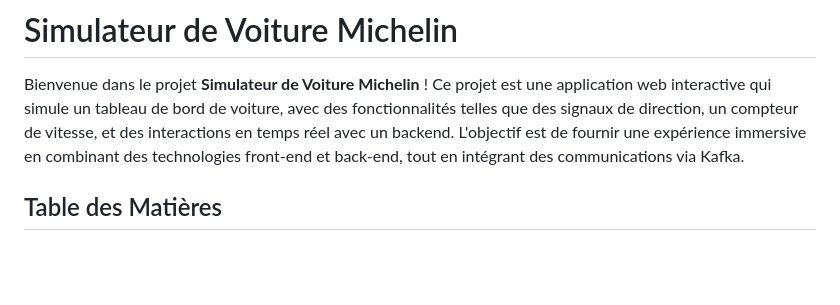
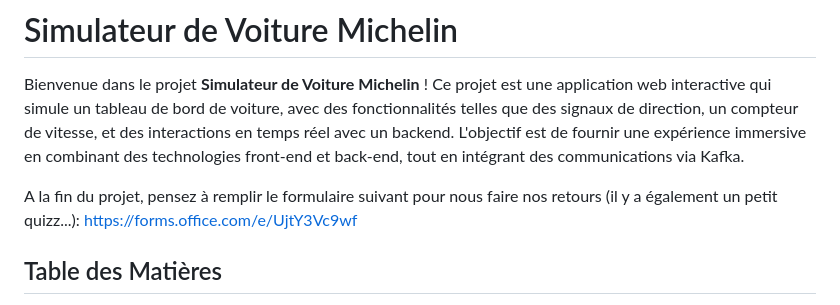
Before and after one commit to Michelin-Ensimag/workshop_ensimag, a Markdown page: readme.md, the part around the change. GitHub-like rendering; blank space fills up the shorter version.

Commit message:
Add forms link

```diff
--- a/readme.md
+++ b/readme.md
@@ -1,6 +1,8 @@
 # Simulateur de Voiture Michelin
 
 Bienvenue dans le projet **Simulateur de Voiture Michelin** ! Ce projet est une application web interactive qui simule un tableau de bord de voiture, avec des fonctionnalités telles que des signaux de direction, un compteur de vitesse, et des interactions en temps réel avec un backend. L'objectif est de fournir une expérience immersive en combinant des technologies front-end et back-end, tout en intégrant des communications via Kafka.
+
+A la fin du projet, pensez à remplir le formulaire suivant pour nous faire nos retours (il y a également un petit quizz...): https://forms.office.com/e/UjtY3Vc9wf
 
 ## Table des Matières
 
```
